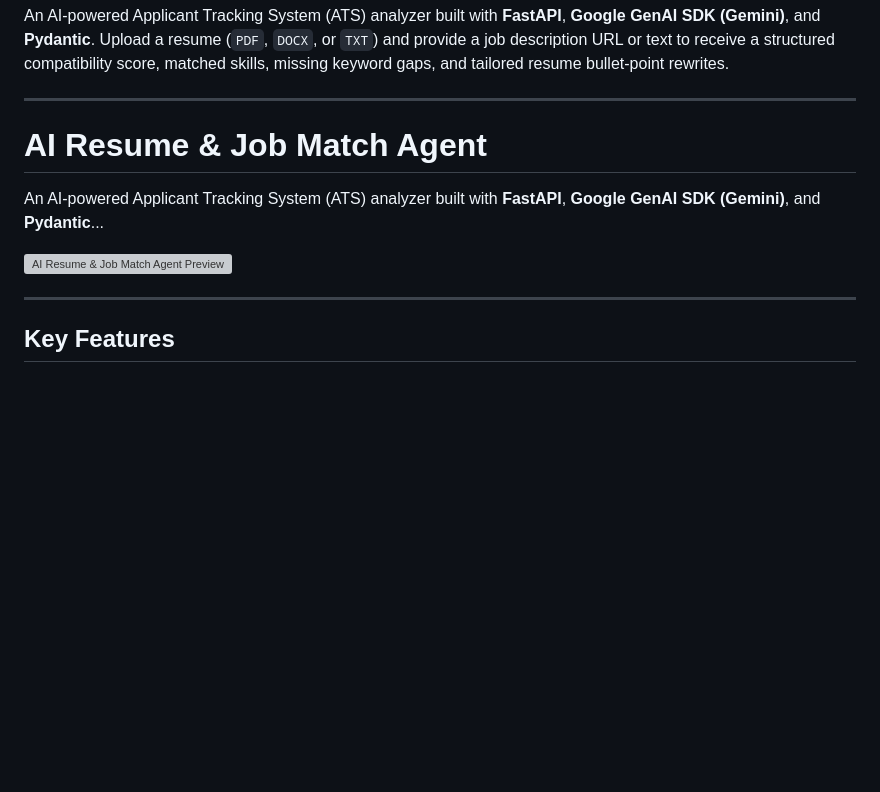
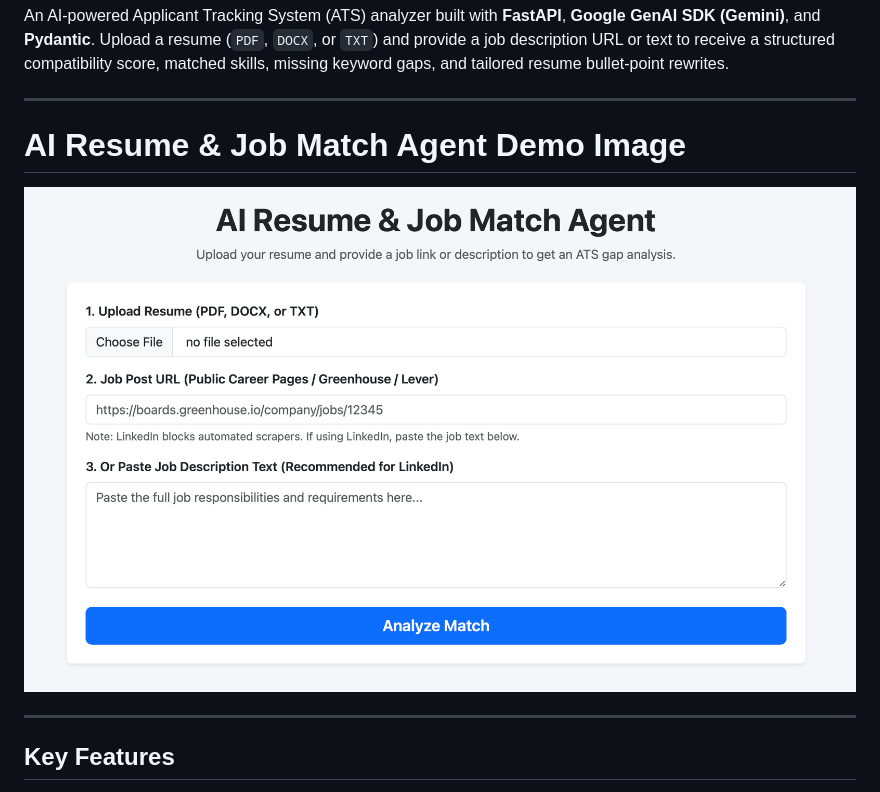
Before and after one commit to shakil-noor/resume-matcher, a Markdown page: README.md, the part around the change. Drawn GitHub-style; pictures changed too: assets/resume-matcher-agent.png (added); blank space fills up the shorter version; grey boxes are pictures that could not be loaded.

Commit message:
docs: add UI preview screenshot to README

```diff
--- a/README.md
+++ b/README.md
@@ -4,11 +4,9 @@ An AI-powered Applicant Tracking System (ATS) analyzer built with **FastAPI**, *
 
 ---
 
-# AI Resume & Job Match Agent
+# AI Resume & Job Match Agent Demo Image
 
-An AI-powered Applicant Tracking System (ATS) analyzer built with **FastAPI**, **Google GenAI SDK (Gemini)**, and **Pydantic**...
-
-![AI Resume & Job Match Agent Preview](assets/resume-matcher-agent.PNG)
+![AI Resume & Job Match Agent Preview](assets/resume-matcher-agent.png)
 
 ---
 
```
